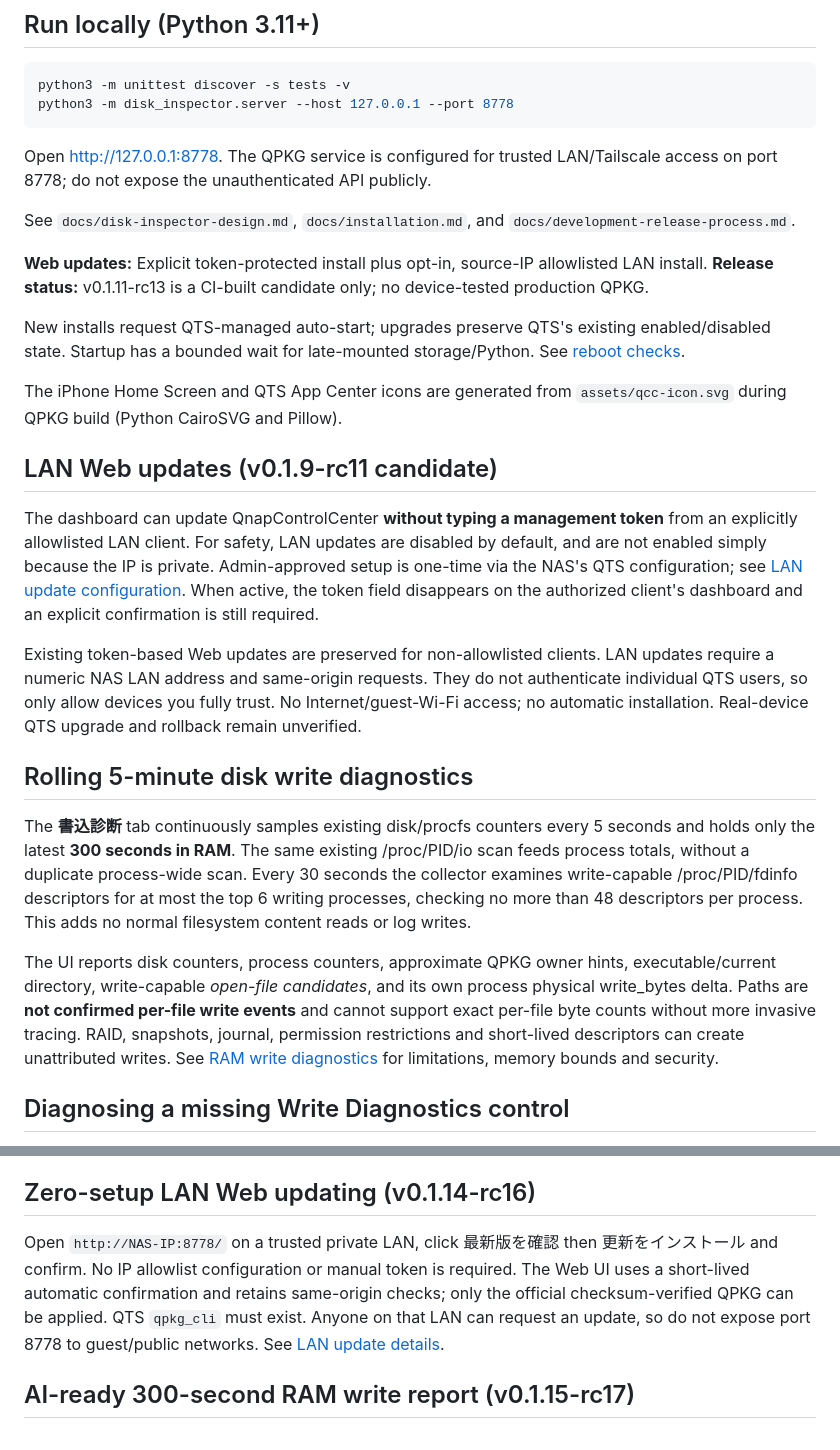
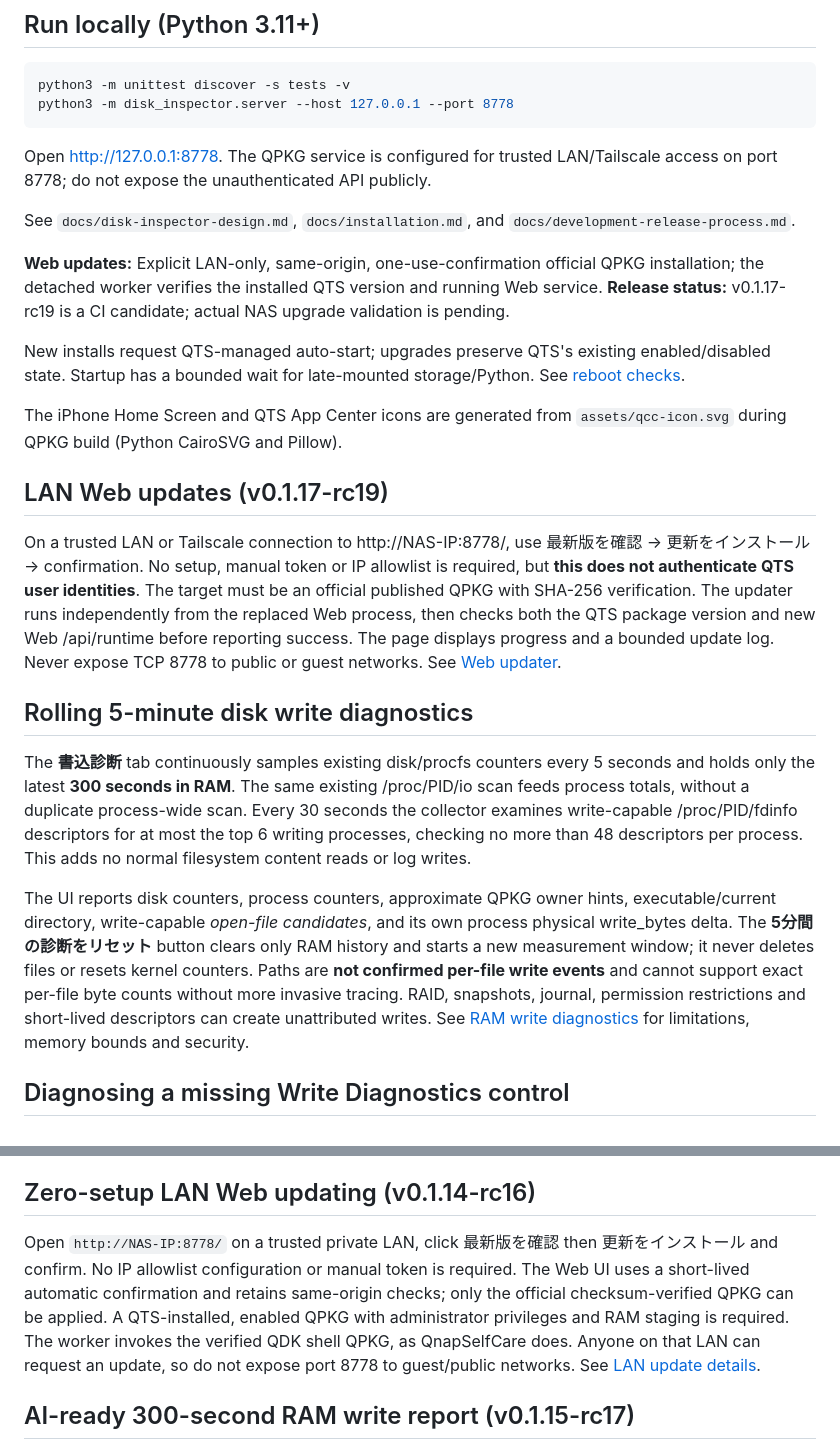
Before and after one commit to souten-yd/QnapControlCenter, a Markdown page: README.md, 2 parts joined by grey strips. Rendered like a GitHub page.

Commit message:
docs: remove stale updater wording and align runtime description

```diff
--- a/README.md
+++ b/README.md
@@ -13,23 +13,21 @@ Open http://127.0.0.1:8778. The QPKG service is configured for trusted LAN/Tails
 
 See `docs/disk-inspector-design.md`, `docs/installation.md`, and `docs/development-release-process.md`.
 
-**Web updates:** Explicit token-protected install plus opt-in, source-IP allowlisted LAN install. **Release status:** v0.1.11-rc13 is a CI-built candidate only; no device-tested production QPKG.
+**Web updates:** Explicit LAN-only, same-origin, one-use-confirmation official QPKG installation; the detached worker verifies the installed QTS version and running Web service. **Release status:** v0.1.17-rc19 is a CI candidate; actual NAS upgrade validation is pending.
 
 New installs request QTS-managed auto-start; upgrades preserve QTS's existing enabled/disabled state. Startup has a bounded wait for late-mounted storage/Python. See [reboot checks](docs/installation.md#nas-reboot-auto-start-check).
 
 The iPhone Home Screen and QTS App Center icons are generated from `assets/qcc-icon.svg` during QPKG build (Python CairoSVG and Pillow).
 
-## LAN Web updates (v0.1.9-rc11 candidate)
+## LAN Web updates (v0.1.17-rc19)
 
-The dashboard can update QnapControlCenter **without typing a management token** from an explicitly allowlisted LAN client. For safety, LAN updates are disabled by default, and are not enabled simply because the IP is private. Admin-approved setup is one-time via the NAS's QTS configuration; see [LAN update configuration](docs/lan-update.md). When active, the token field disappears on the authorized client's dashboard and an explicit confirmation is still required.
-
-Existing token-based Web updates are preserved for non-allowlisted clients. LAN updates require a numeric NAS LAN address and same-origin requests. They do not authenticate individual QTS users, so only allow devices you fully trust. No Internet/guest-Wi-Fi access; no automatic installation. Real-device QTS upgrade and rollback remain unverified.
+On a trusted LAN or Tailscale connection to http://NAS-IP:8778/, use 最新版を確認 → 更新をインストール → confirmation. No setup, manual token or IP allowlist is required, but **this does not authenticate QTS user identities**. The target must be an official published QPKG with SHA-256 verification. The updater runs independently from the replaced Web process, then checks both the QTS package version and new Web /api/runtime before reporting success. The page displays progress and a bounded update log. Never expose TCP 8778 to public or guest networks. See [Web updater](docs/web-updater.md).
 
 ## Rolling 5-minute disk write diagnostics
 
 The **書込診断** tab continuously samples existing disk/procfs counters every 5 seconds and holds only the latest **300 seconds in RAM**. The same existing /proc/PID/io scan feeds process totals, without a duplicate process-wide scan. Every 30 seconds the collector examines write-capable /proc/PID/fdinfo descriptors for at most the top 6 writing processes, checking no more than 48 descriptors per process. This adds no normal filesystem content reads or log writes.
 
-The UI reports disk counters, process counters, approximate QPKG owner hints, executable/current directory, write-capable *open-file candidates*, and its own process physical write_bytes delta. Paths are **not confirmed per-file write events** and cannot support exact per-file byte counts without more invasive tracing. RAID, snapshots, journal, permission restrictions and short-lived descriptors can create unattributed writes. See [RAM write diagnostics](docs/ram-write-diagnostics.md) for limitations, memory bounds and security.
+The UI reports disk counters, process counters, approximate QPKG owner hints, executable/current directory, write-capable *open-file candidates*, and its own process physical write_bytes delta. The **5分間の診断をリセット** button clears only RAM history and starts a new measurement window; it never deletes files or resets kernel counters. Paths are **not confirmed per-file write events** and cannot support exact per-file byte counts without more invasive tracing. RAID, snapshots, journal, permission restrictions and short-lived descriptors can create unattributed writes. See [RAM write diagnostics](docs/ram-write-diagnostics.md) for limitations, memory bounds and security.
 
 ## Diagnosing a missing Write Diagnostics control
 
@@ -53,7 +51,7 @@ For immediate recovery of 0.1.12, use a one-time verified SIGTERM to the confirm
 
 ## Zero-setup LAN Web updating (v0.1.14-rc16)
 
-Open `http://NAS-IP:8778/` on a trusted private LAN, click 最新版を確認 then 更新をインストール and confirm. No IP allowlist configuration or manual token is required. The Web UI uses a short-lived automatic confirmation and retains same-origin checks; only the official checksum-verified QPKG can be applied. QTS `qpkg_cli` must exist. Anyone on that LAN can request an update, so do not expose port 8778 to guest/public networks. See [LAN update details](docs/lan-update.md).
+Open `http://NAS-IP:8778/` on a trusted private LAN, click 最新版を確認 then 更新をインストール and confirm. No IP allowlist configuration or manual token is required. The Web UI uses a short-lived automatic confirmation and retains same-origin checks; only the official checksum-verified QPKG can be applied. A QTS-installed, enabled QPKG with administrator privileges and RAM staging is required. The worker invokes the verified QDK shell QPKG, as QnapSelfCare does. Anyone on that LAN can request an update, so do not expose port 8778 to guest/public networks. See [LAN update details](docs/lan-update.md).
 
 ## AI-ready 300-second RAM write report (v0.1.15-rc17)
 
```
